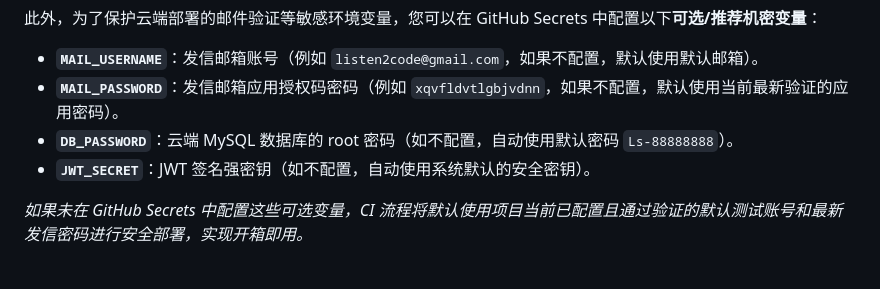
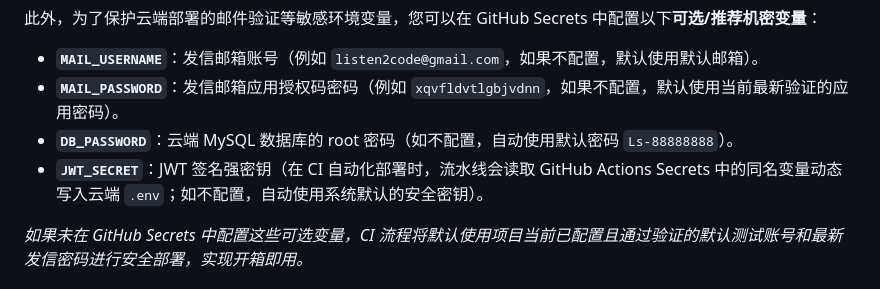
Before and after one commit to listen2code/ListenPortfolioBackend, a Markdown page: docs/deploy_aws.md, the part around the change. Drawn GitHub-style.

Commit message:
docs: update JWT_SECRET documentation for AWS deployment
Updates the AWS deployment guide to clarify the handling of the `JWT_SECRET` environment variable during automated CI/CD workflows.

Key changes:
- **Documentation**: Updated `docs/deploy_aws.md` to specify that the CI pipeline dynamically injects the `JWT_SECRET` from GitHub Actions Secrets into the cloud environment's `.env` file during deployment.

```diff
--- a/docs/deploy_aws.md
+++ b/docs/deploy_aws.md
@@ -142,7 +142,7 @@ docker compose --profile local up -d --build
 * **`MAIL_USERNAME`**：发信邮箱账号（例如 `listen2code@gmail.com`，如果不配置，默认使用默认邮箱）。
 * **`MAIL_PASSWORD`**：发信邮箱应用授权码密码（例如 `xqvfldvtlgbjvdnn`，如果不配置，默认使用当前最新验证的应用密码）。
 * **`DB_PASSWORD`**：云端 MySQL 数据库的 root 密码（如不配置，自动使用默认密码 `Ls-88888888`）。
-* **`JWT_SECRET`**：JWT 签名强密钥（如不配置，自动使用系统默认的安全密钥）。
+* **`JWT_SECRET`**：JWT 签名强密钥（在 CI 自动化部署时，流水线会读取 GitHub Actions Secrets 中的同名变量动态写入云端 `.env`；如不配置，自动使用系统默认的安全密钥）。
 
 *如果未在 GitHub Secrets 中配置这些可选变量，CI 流程将默认使用项目当前已配置且通过验证的默认测试账号和最新发信密码进行安全部署，实现开箱即用。*
 
```
